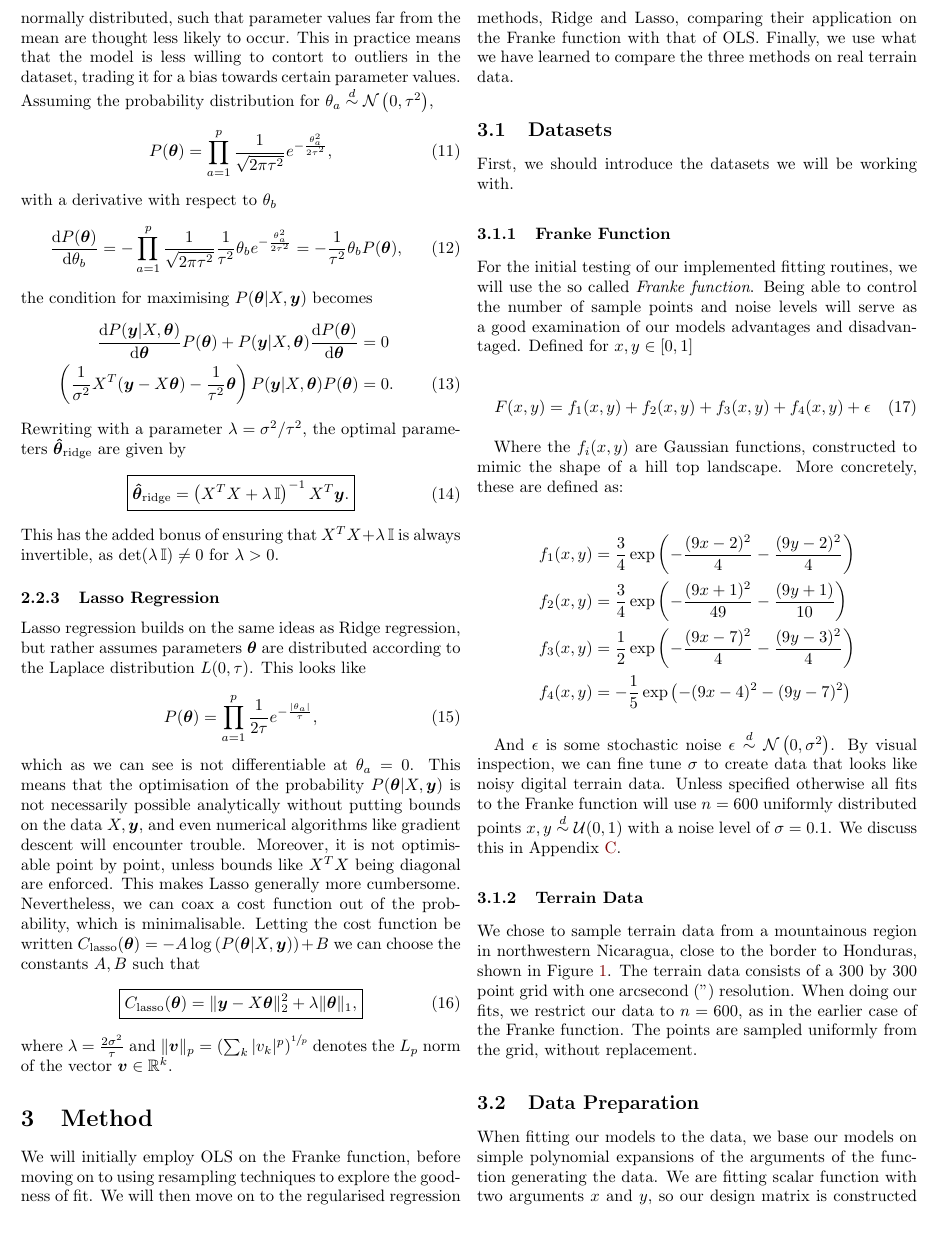
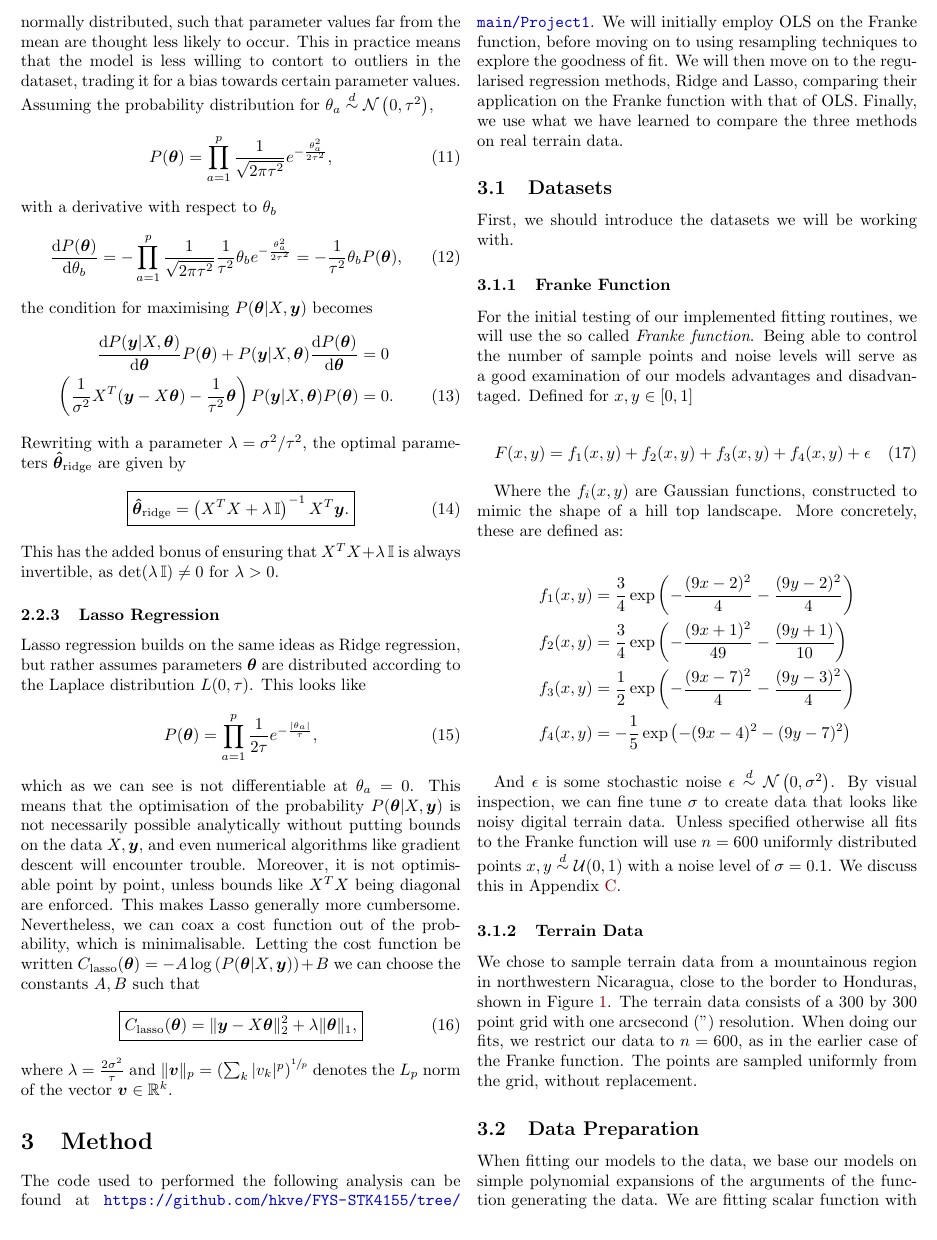
Before and after one commit to hkve/FYS-STK4155, a LaTeX paper (Project1/tex/main.tex): part of page 3 of 18, cut so that both start at the same text. Compiled offline with pdfLaTeX.

Commit message:
added url + pdf

```diff
--- a/Project1/tex/main.tex
+++ b/Project1/tex/main.tex
@@ -220,6 +220,7 @@
 
 
 \section{Method}
+    The code used to performed the following analysis can be found at \url{https://github.com/hkve/FYS-STK4155/tree/main/Project1}.
     We will initially employ OLS on the Franke function, before moving on to using resampling techniques to explore the goodness of fit. We will then move on to the regularised regression methods, Ridge and Lasso, comparing their application on the Franke function with that of OLS. Finally, we use what we have learned to compare the three methods on real terrain data.
 
     \subsection{Datasets}
```
Also changed, not shown: Project1/tex/main.pdf (added).
